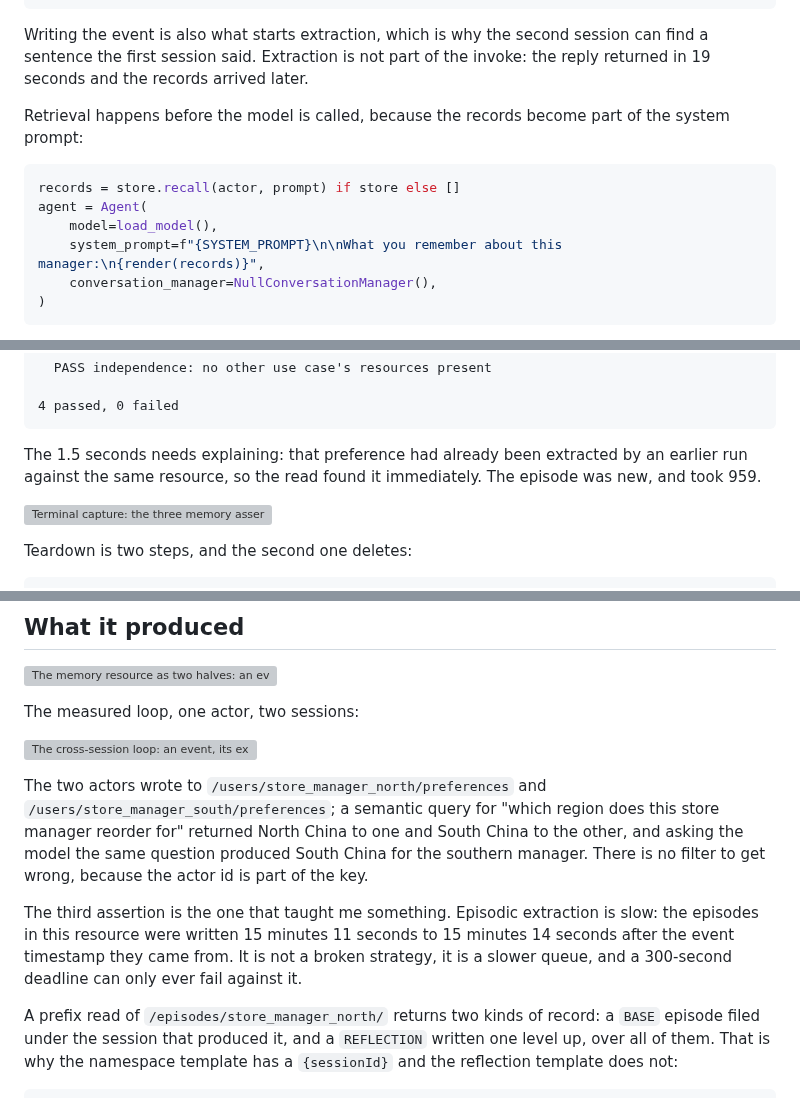
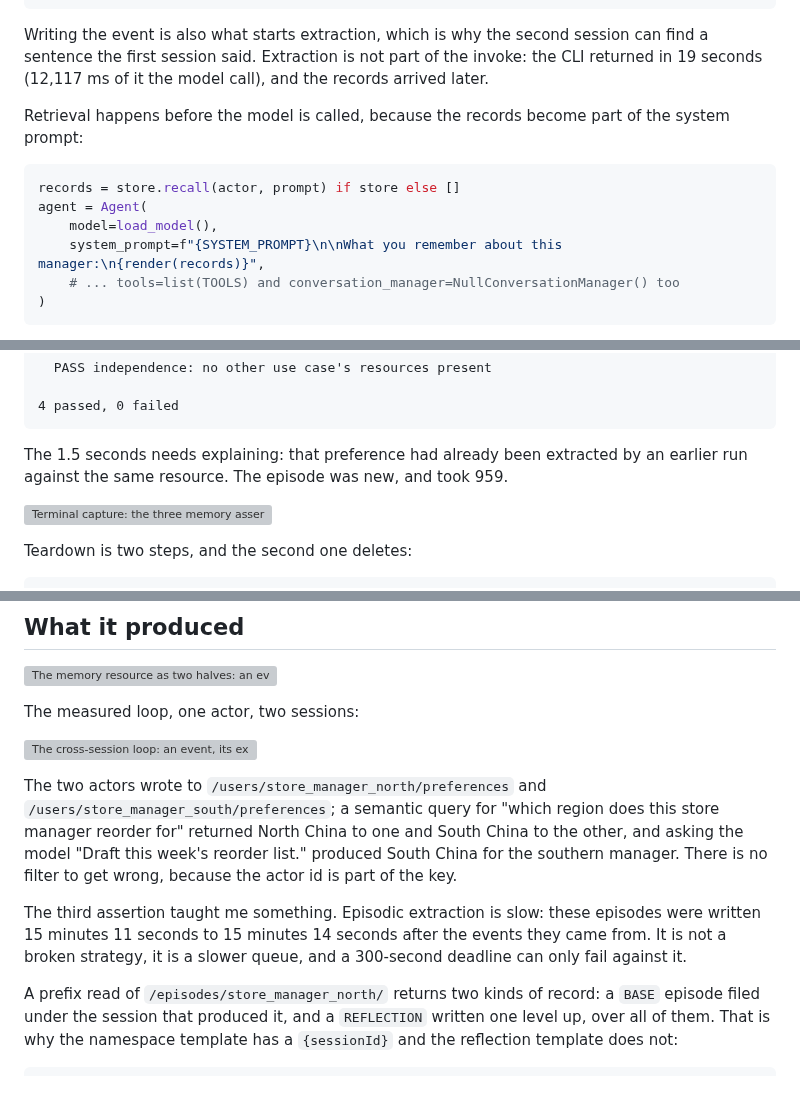
Before and after one commit to pinxiong/bedrock-agentcore-in-action, a Markdown page: articles/agentcore-memory-that-remembers.md, 3 parts joined by grey strips. GitHub-like rendering; grey boxes are pictures that could not be loaded.

Commit message:
uc02: fix the figure event id, add the teardown evidence and finish the elision markers

````diff
--- a/articles/agentcore-memory-that-remembers.md
+++ b/articles/agentcore-memory-that-remembers.md
@@ -109,7 +110,7 @@ def recall(self, actor, query):
     return found
 ```
 
-Writing the event is also what starts extraction, which is why the second session can find a sentence the first session said. Extraction is not part of the invoke: the reply returned in 19 seconds and the records arrived later.
+Writing the event is also what starts extraction, which is why the second session can find a sentence the first session said. Extraction is not part of the invoke: the CLI returned in 19 seconds (12,117 ms of it the model call), and the records arrived later.
 
 Retrieval happens before the model is called, because the records become part of the system prompt:
 
@@ -118,7 +119,7 @@ records = store.recall(actor, prompt) if store else []
 agent = Agent(
     model=load_model(),
     system_prompt=f"{SYSTEM_PROMPT}\n\nWhat you remember about this manager:\n{render(records)}",
-    conversation_manager=NullConversationManager(),
+    # ... tools=list(TOOLS) and conversation_manager=NullConversationManager() too
 )
 ```
 
@@ -248,7 +251,7 @@ memory
 4 passed, 0 failed
 ```
 
-The 1.5 seconds needs explaining: that preference had already been extracted by an earlier run against the same resource, so the read found it immediately. The episode was new, and took 959.
+The 1.5 seconds needs explaining: that preference had already been extracted by an earlier run against the same resource. The episode was new, and took 959.
 
 ![Terminal capture: the three memory assertions and the independence check](/images/agentcore-memory-that-remembers/S3-verify.png)
 
@@ -289,9 +292,9 @@ The measured loop, one actor, two sessions:
 
 ![The cross-session loop: an event, its extracted record, and a second session reading the record](/images/agentcore-memory-that-remembers/F2-two-sessions.png)
 
-The two actors wrote to `/users/store_manager_north/preferences` and `/users/store_manager_south/preferences`; a semantic query for "which region does this store manager reorder for" returned North China to one and South China to the other, and asking the model the same question produced South China for the southern manager. There is no filter to get wrong, because the actor id is part of the key.
+The two actors wrote to `/users/store_manager_north/preferences` and `/users/store_manager_south/preferences`; a semantic query for "which region does this store manager reorder for" returned North China to one and South China to the other, and asking the model "Draft this week's reorder list." produced South China for the southern manager. There is no filter to get wrong, because the actor id is part of the key.
 
-The third assertion is the one that taught me something. Episodic extraction is slow: the episodes in this resource were written 15 minutes 11 seconds to 15 minutes 14 seconds after the event timestamp they came from. It is not a broken strategy, it is a slower queue, and a 300-second deadline can only ever fail against it.
+The third assertion taught me something. Episodic extraction is slow: these episodes were written 15 minutes 11 seconds to 15 minutes 14 seconds after the events they came from. It is not a broken strategy, it is a slower queue, and a 300-second deadline can only fail against it.
 
 A prefix read of `/episodes/store_manager_north/` returns two kinds of record: a `BASE` episode filed under the session that produced it, and a `REFLECTION` written one level up, over all of them. That is why the namespace template has a `{sessionId}` and the reflection template does not:
 
````
Also changed, not shown: other parts of articles/agentcore-memory-that-remembers.md (+3 -0 lines), articles/images/agentcore-memory-that-remembers/F2-two-sessions.png, articles/images/agentcore-memory-that-remembers/S2-cross-session-recall.png, articles/images/agentcore-memory-that-remembers/S4-teardown.png, 5 other files.
